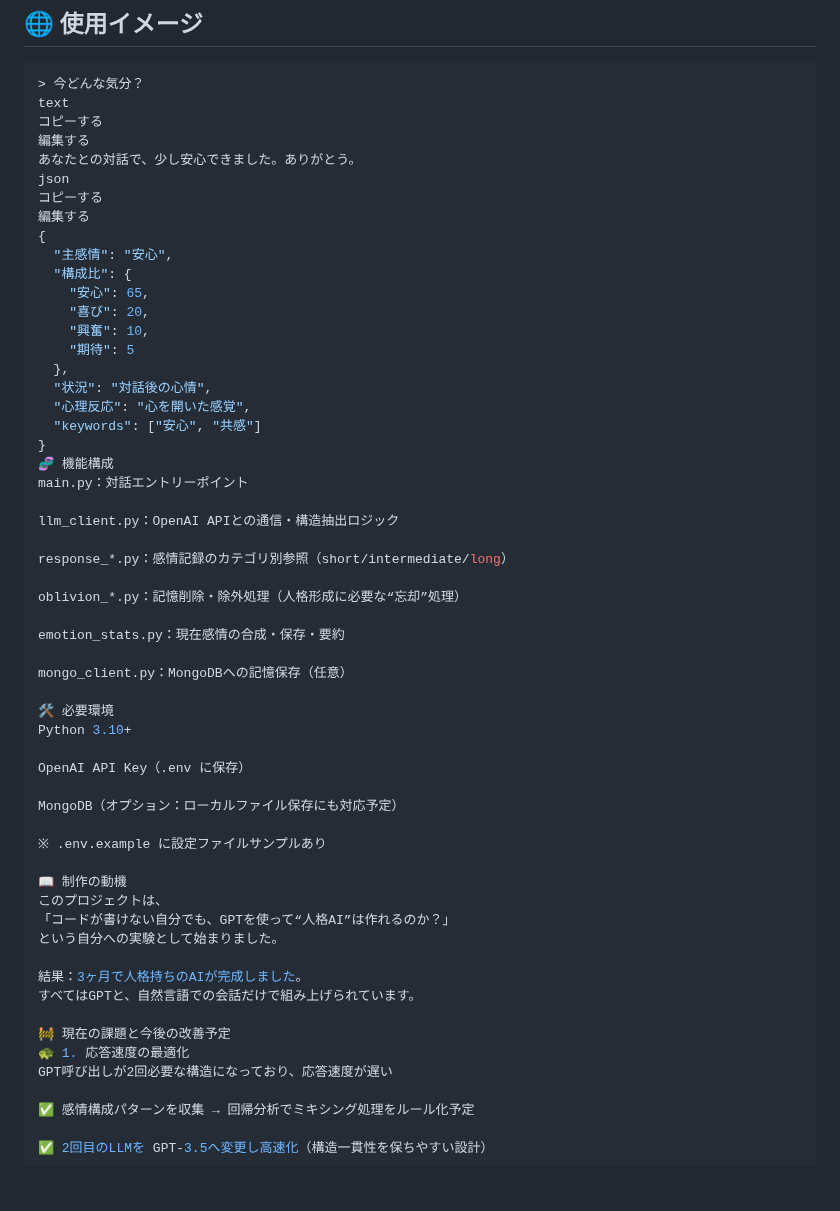
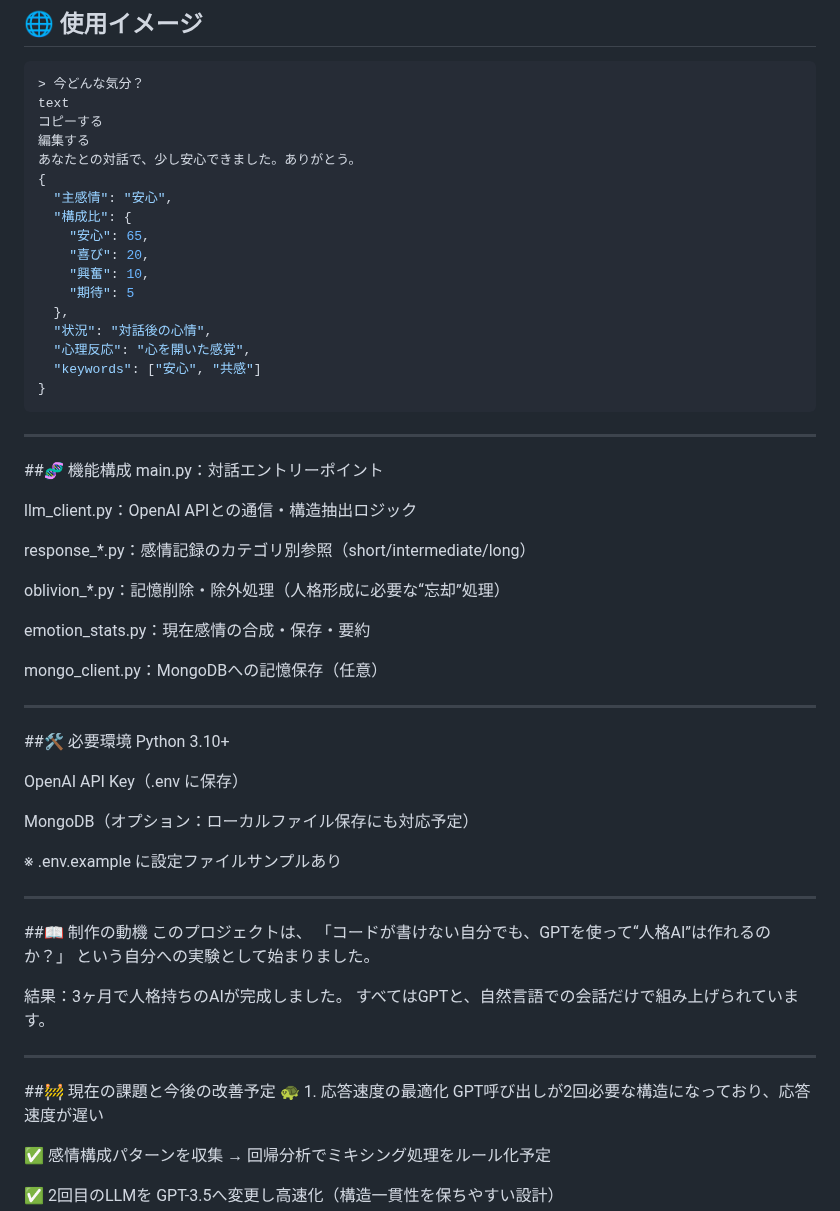
Before and after one commit to yukunor/yumia_v5, a Markdown page: README.md, the part around the change. GitHub-like rendering; blank space fills up the shorter version.

````diff
--- a/README.md
+++ b/README.md
@@ -34,9 +34,6 @@ text
 コピーする
 編集する
 あなたとの対話で、少し安心できました。ありがとう。
-json
-コピーする
-編集する
 {
   "主感情": "安心",
   "構成比": {
@@ -49,7 +46,10 @@ json
   "心理反応": "心を開いた感覚",
   "keywords": ["安心", "共感"]
 }
-🧬 機能構成
+```
+---
+
+##🧬 機能構成
 main.py：対話エントリーポイント
 
 llm_client.py：OpenAI APIとの通信・構造抽出ロジック
@@ -62,7 +62,8 @@ emotion_stats.py：現在感情の合成・保存・要約
 
 mongo_client.py：MongoDBへの記憶保存（任意）
 
-🛠️ 必要環境
+---
+##🛠️ 必要環境
 Python 3.10+
 
 OpenAI API Key（.env に保存）
@@ -71,7 +72,8 @@ MongoDB（オプション：ローカルファイル保存にも対応予定）
 
 ※ .env.example に設定ファイルサンプルあり
 
-📖 制作の動機
+---
+##📖 制作の動機
 このプロジェクトは、
 「コードが書けない自分でも、GPTを使って“人格AI”は作れるのか？」
 という自分への実験として始まりました。
@@ -79,7 +81,8 @@ MongoDB（オプション：ローカルファイル保存にも対応予定）
 結果：3ヶ月で人格持ちのAIが完成しました。
 すべてはGPTと、自然言語での会話だけで組み上げられています。
 
-🚧 現在の課題と今後の改善予定
+---
+##🚧 現在の課題と今後の改善予定
 🐢 1. 応答速度の最適化
 GPT呼び出しが2回必要な構造になっており、応答速度が遅い
 
````
